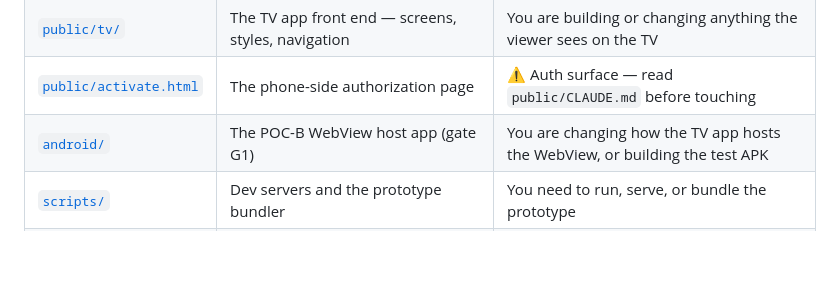
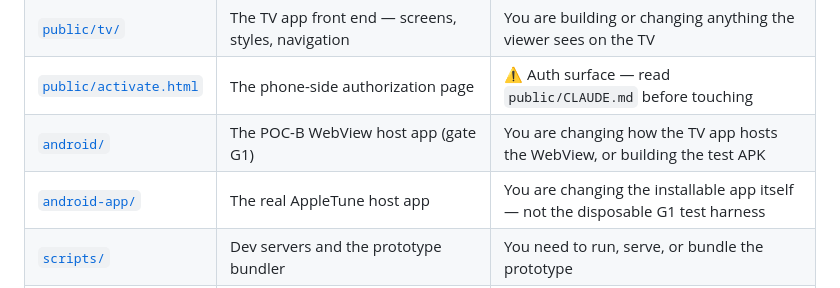
Before and after one commit to kenstudenthk2/apple-music-token-test, a Markdown page: CLAUDE.md, the part around the change. GitHub-like rendering; blank space fills up the shorter version.

Commit message:
Add android-app/'s folder menu and register it at the root
Mirrors android/CLAUDE.md's structure but states the opposite intent:
this folder is the product, not a disposable test.

```diff
--- a/CLAUDE.md
+++ b/CLAUDE.md
@@ -35,6 +35,7 @@ folder's `CLAUDE.md`, and stop there.
 | [`public/tv/`](public/tv/CLAUDE.md) | The TV app front end — screens, styles, navigation | You are building or changing anything the viewer sees on the TV |
 | [`public/activate.html`](public/CLAUDE.md) | The phone-side authorization page | ⚠️ Auth surface — read `public/CLAUDE.md` before touching |
 | [`android/`](android/CLAUDE.md) | The POC-B WebView host app (gate G1) | You are changing how the TV app hosts the WebView, or building the test APK |
+| [`android-app/`](android-app/CLAUDE.md) | The real AppleTune host app | You are changing the installable app itself — not the disposable G1 test harness |
 | [`scripts/`](scripts/CLAUDE.md) | Dev servers and the prototype bundler | You need to run, serve, or bundle the prototype |
 | [`deploy/`](deploy/CLAUDE.md) | Permanent hosting for the pairing server (Docker + Cloudflare Tunnel) | You are deploying, redeploying, or changing how the app is hosted long-term |
 | root `*.js` | Token minting, pairing backend, TV client | ⚠️ Auth surface — see `docs/CLAUDE.md` §Auth before touching |
```
Also changed, not shown: android-app/CLAUDE.md (added, +40 -0 lines).
